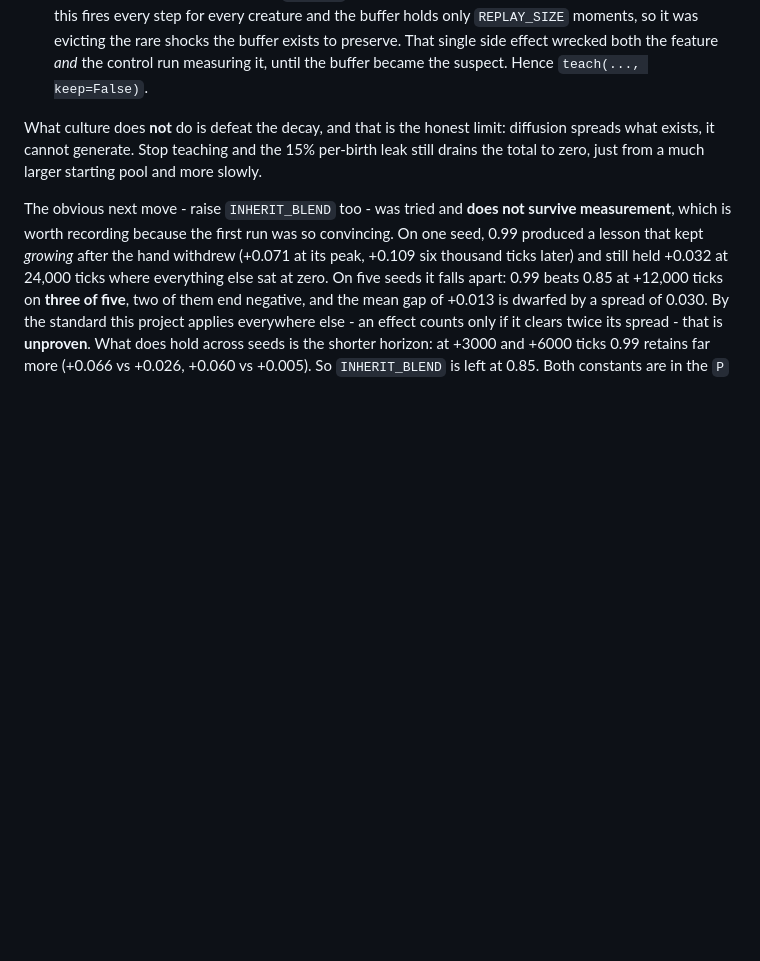
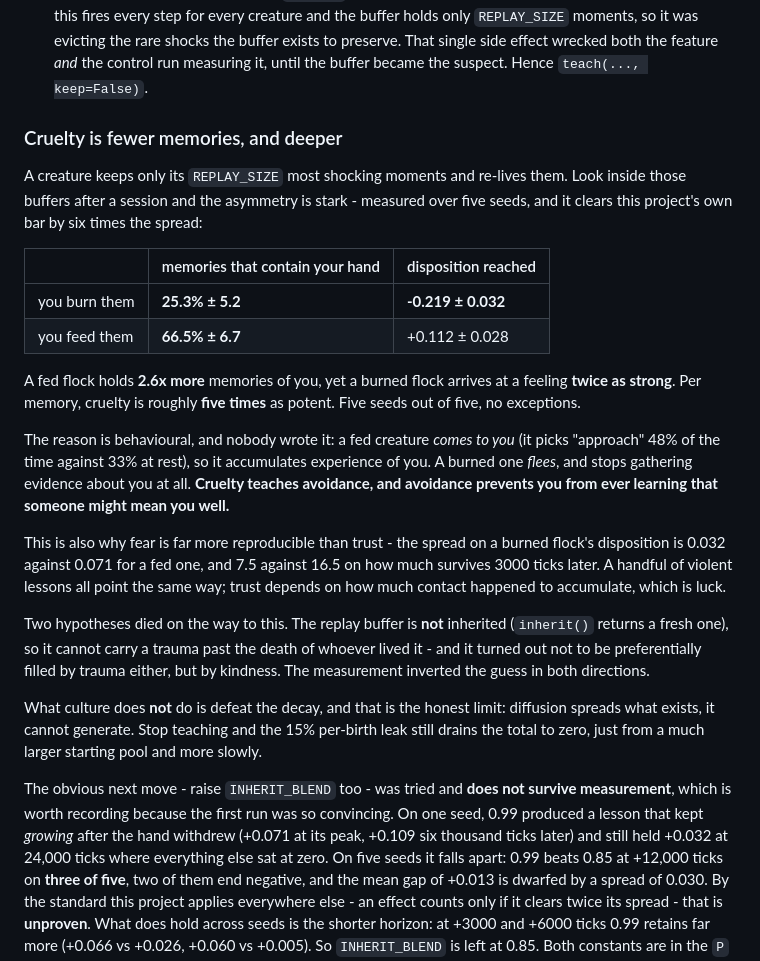
Before and after one commit to flohss/claudeai, a Markdown page: thronglets/README.md, the part around the change. GitHub-like rendering; blank space fills up the shorter version.

Commit message:
Measured: cruelty is fewer memories and deeper, kindness many and shallower
Chasing why a taught lesson fades, the guess was that trauma persists because
the replay buffer preferentially keeps shocks. Two measurements killed it, and
what replaced it is better.

First, the buffer is not inherited - inherit() returns Mind(params, valence,
arousal, memory) with a fresh one - so it cannot carry a trauma past the death
of whoever lived it. It was never a candidate for cross-generational memory.

Second, and inverting the guess entirely: the buffer is not filled by trauma at
all, it is filled by kindness. Over five seeds, a fed flock's replay slots hold
66.5% +- 6.7 moments containing the player's hand; a burned flock's hold
25.3% +- 5.2. Gap 41.2 points against a largest spread of 6.7 - six times the
noise, 5/5 seeds, comfortably past the two-sigma bar this project uses.

Yet the burned flock reaches a disposition of -0.219 +- 0.032 where the fed one
reaches +0.112 +- 0.028. Two and a half times fewer memories, twice the feeling:
per memory, cruelty is about five times as potent.

The mechanism is behavioural and emergent - nobody wrote it. A fed creature
comes to you (picking "approach" 48% of the time against 33% at rest) and
accumulates experience of you. A burned one flees, and so stops gathering
evidence about you at all. Cruelty teaches avoidance, and avoidance prevents
learning that anyone might mean you well.

It also explains something already in the report: fear is far more reproducible
than trust (spread 0.032 vs 0.071 on disposition, 7.5 vs 16.5 on what survives
3000 ticks). A few violent lessons all point one way; trust depends on how much
contact happened to accumulate, which is luck.

Documentation only - no behaviour changed.

Co-Authored-By: Claude Opus 4.8 <noreply@anthropic.com>
Claude-Session: https://claude.ai/code/session_01FCKiJKzHc2FLMobHUdtiy8

```diff
--- a/thronglets/README.md
+++ b/thronglets/README.md
@@ -186,6 +186,38 @@ took two failed attempts worth recording:
   the buffer exists to preserve. That single side effect wrecked both the feature
   *and* the control run measuring it, until the buffer became the suspect. Hence
   `teach(..., keep=False)`.
+
+### Cruelty is fewer memories, and deeper
+
+A creature keeps only its `REPLAY_SIZE` most shocking moments and re-lives them.
+Look inside those buffers after a session and the asymmetry is stark - measured
+over five seeds, and it clears this project's own bar by six times the spread:
+
+| | memories that contain your hand | disposition reached |
+|---|---|---|
+| you burn them | **25.3% ± 5.2** | **-0.219 ± 0.032** |
+| you feed them | **66.5% ± 6.7** | +0.112 ± 0.028 |
+
+A fed flock holds **2.6x more** memories of you, yet a burned flock arrives at a
+feeling **twice as strong**. Per memory, cruelty is roughly **five times** as
+potent. Five seeds out of five, no exceptions.
+
+The reason is behavioural, and nobody wrote it: a fed creature *comes to you* (it
+picks "approach" 48% of the time against 33% at rest), so it accumulates
+experience of you. A burned one *flees*, and stops gathering evidence about you
+at all. **Cruelty teaches avoidance, and avoidance prevents you from ever
+learning that someone might mean you well.**
+
+This is also why fear is far more reproducible than trust - the spread on a
+burned flock's disposition is 0.032 against 0.071 for a fed one, and 7.5 against
+16.5 on how much survives 3000 ticks later. A handful of violent lessons all
+point the same way; trust depends on how much contact happened to accumulate,
+which is luck.
+
+Two hypotheses died on the way to this. The replay buffer is **not** inherited
+(`inherit()` returns a fresh one), so it cannot carry a trauma past the death of
+whoever lived it - and it turned out not to be preferentially filled by trauma
+either, but by kindness. The measurement inverted the guess in both directions.
 
 What culture does **not** do is defeat the decay, and that is the honest limit:
 diffusion spreads what exists, it cannot generate. Stop teaching and the 15%
```
